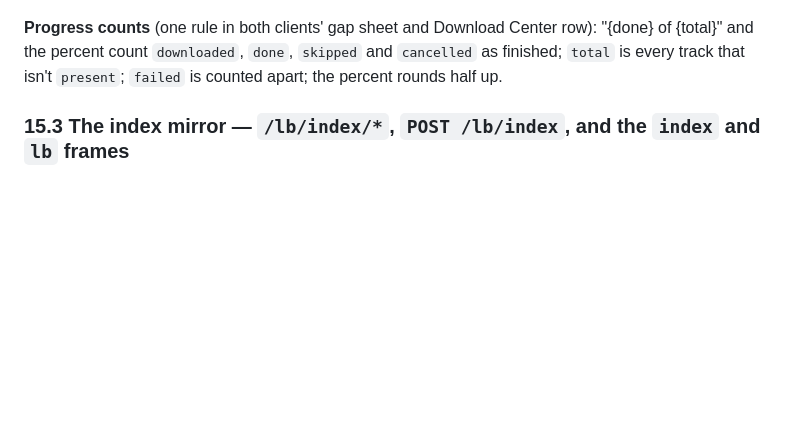
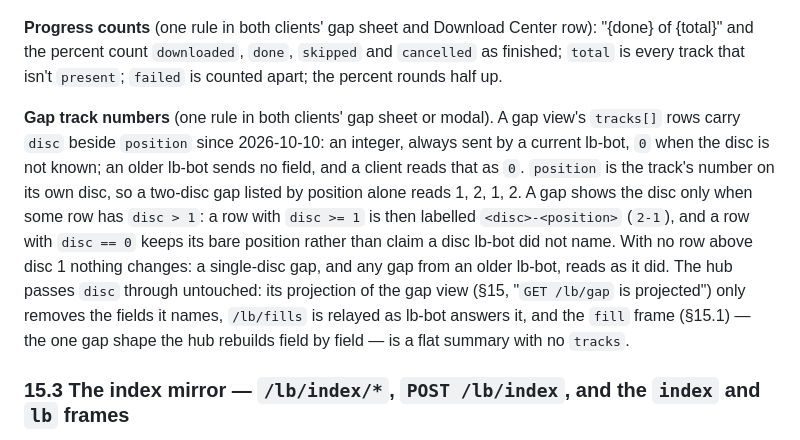
Before and after one commit to illuminator69/navi-connect, a Markdown page: PROTOCOL.md, the part around the change. GitHub-like rendering; blank space fills up the shorter version.

Commit message:
docs: a gap row's disc, and the one rule both clients number its tracks by
lb-bot's gap view rows carry `disc` beside `position` since 2026-10-10: an
integer a current lb-bot always sends, 0 for "not known", no field at all from
an older one. PROTOCOL named `tracks[].state` and the stripped fields of a gap
row and nothing else about its shape, so the field and the rule the two clients
mirror by hand had nowhere to be read: a gap shows the disc only when some row
is past disc 1, a row that knows its disc is then `<disc>-<position>`, a row at
disc 0 keeps its bare position, and a gap with no row past disc 1 reads as it
did.

It sits in §15.2 beside "Gap track states" and "Progress counts", the other two
things said there about a gap row. The paragraph also says why the hub needs no
change for it: the gap projection only removes the fields it names, `/lb/fills`
is relayed as lb-bot answers it, and the `fill` frame has no `tracks`.

Co-Authored-By: Claude Opus 5.5 <noreply@anthropic.com>

```diff
--- a/PROTOCOL.md
+++ b/PROTOCOL.md
@@ -1514,6 +1514,20 @@ a success nor a failure.
 as finished; `total` is every track that isn't `present`; `failed` is counted apart; the
 percent rounds half up.
 
+**Gap track numbers** (one rule in both clients' gap sheet or modal). A gap view's
+`tracks[]` rows carry `disc` beside `position` since 2026-10-10: an integer, always sent
+by a current lb-bot, `0` when the disc is not known; an older lb-bot sends no field, and
+a client reads that as `0`. `position` is the track's number on its own disc, so a
+two-disc gap listed by position alone reads 1, 2, 1, 2. A gap shows the disc only when
+some row has `disc > 1`: a row with `disc >= 1` is then labelled `<disc>-<position>`
+(`2-1`), and a row with `disc == 0` keeps its bare position rather than claim a disc
+lb-bot did not name. With no row above disc 1 nothing changes: a single-disc gap, and
+any gap from an older lb-bot, reads as it did. The hub passes `disc` through untouched:
+its projection of the gap view (§15, "`GET /lb/gap` is projected") only removes the
+fields it names, `/lb/fills` is relayed as lb-bot answers it, and the `fill` frame
+(§15.1) — the one gap shape the hub rebuilds field by field — is a flat summary with no
+`tracks`.
+
 ### 15.3 The index mirror — `/lb/index/*`, `POST /lb/index`, and the `index` and `lb` frames
 
 Every client keeps a **local copy of lb-bot's library index** (its `artists` and
```
